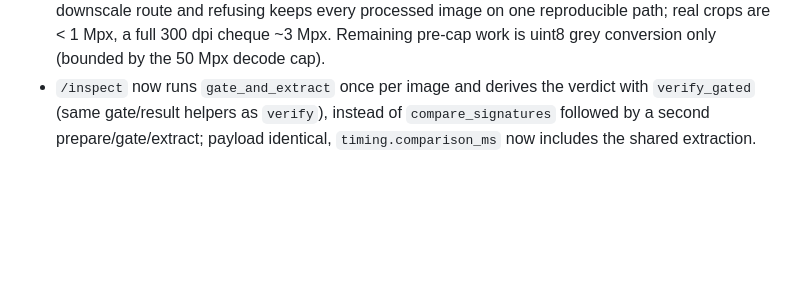
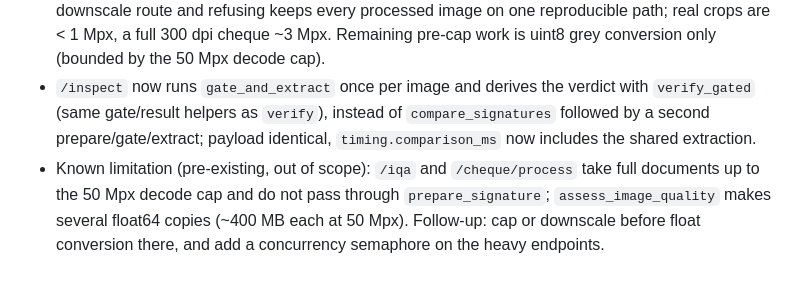
Before and after one commit to joeVenner/signature-verification-system, a Markdown page: docs/DISCOVERIES/2026-10.md, the part around the change. GitHub-like rendering; blank space fills up the shorter version.

Commit message:
docs: note full-document memory follow-up

```diff
--- a/docs/DISCOVERIES/2026-10.md
+++ b/docs/DISCOVERIES/2026-10.md
@@ -70,3 +70,4 @@
 - Done in review: the verifier and `/inspect` route each image once (`prepare_or_none`); `/inspect` no longer extracts gate-blocked images; aspect > 20:1 and > 4 Mpx upscales are refused.
 - Resolved (security review): images above `MAX_PROCESS_PIXELS` = 16 Mpx are refused in `prepare_signature` (checked before the small-side early return, so thin strips cannot bypass it) and blocked by the gate as `IMAGE_DIMENSIONS_UNSUPPORTED`. Refused rather than downscaled: there is no downscale route and refusing keeps every processed image on one reproducible path; real crops are < 1 Mpx, a full 300 dpi cheque ~3 Mpx. Remaining pre-cap work is uint8 grey conversion only (bounded by the 50 Mpx decode cap).
 - `/inspect` now runs `gate_and_extract` once per image and derives the verdict with `verify_gated` (same gate/result helpers as `verify`), instead of `compare_signatures` followed by a second prepare/gate/extract; payload identical, `timing.comparison_ms` now includes the shared extraction.
+- Known limitation (pre-existing, out of scope): `/iqa` and `/cheque/process` take full documents up to the 50 Mpx decode cap and do not pass through `prepare_signature`; `assess_image_quality` makes several float64 copies (~400 MB each at 50 Mpx). Follow-up: cap or downscale before float conversion there, and add a concurrency semaphore on the heavy endpoints.
```
